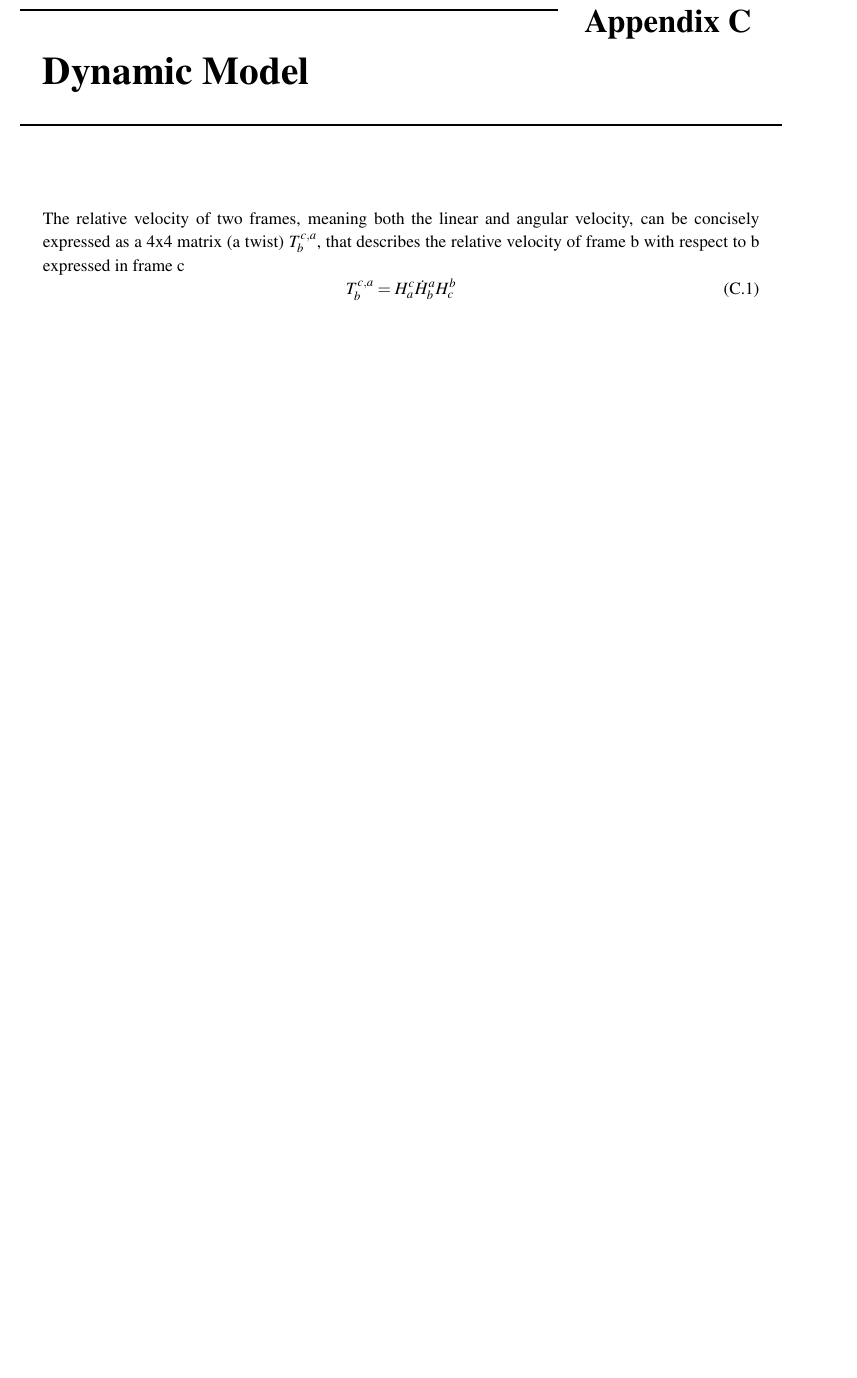
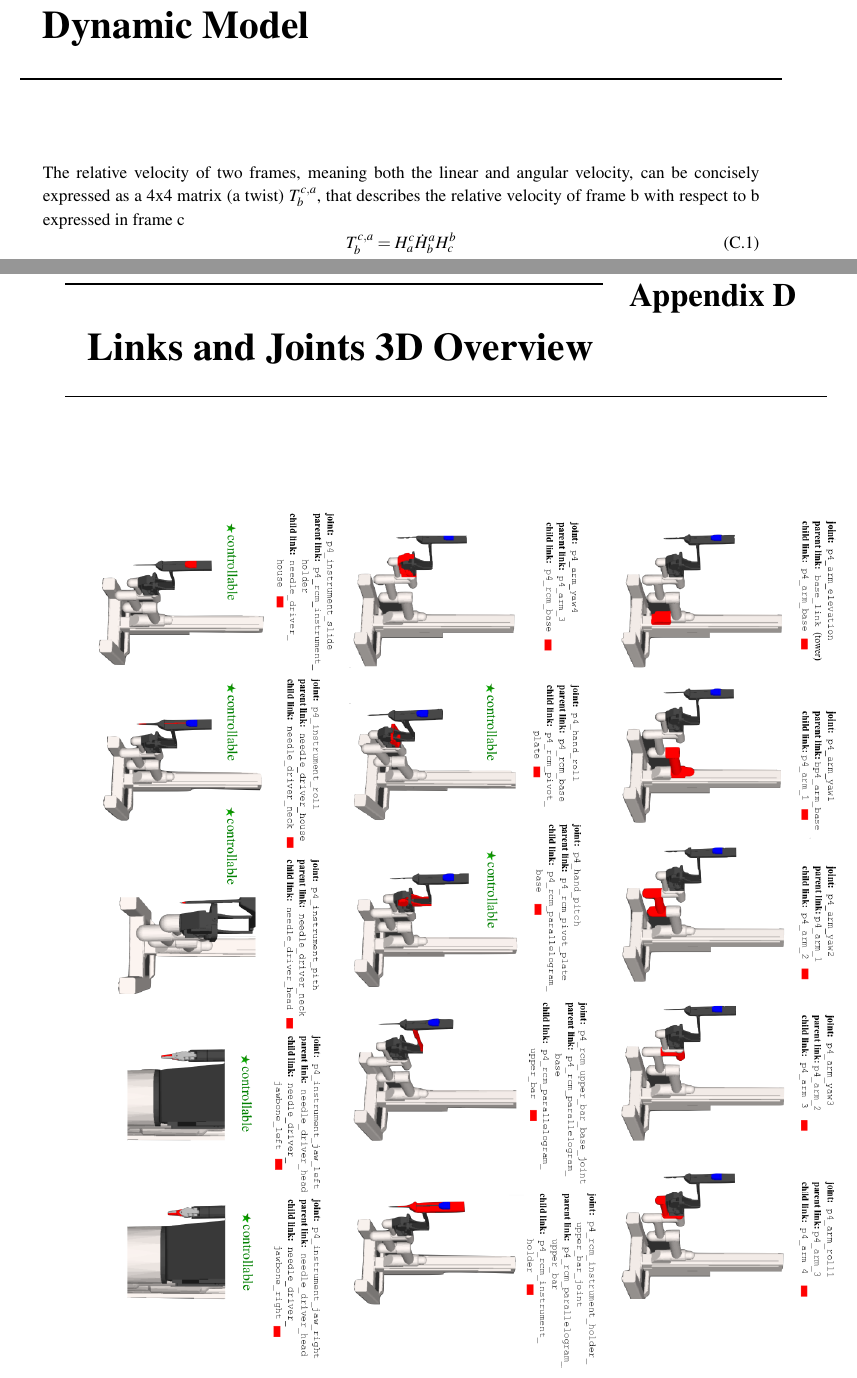
Before and after one commit to ChristianLykkegaard/da-Vinci, a LaTeX thesis (report/DaVinci_main.tex, which reads report/davinci_overview.tex): part of page 34 of 34 before the commit and two parts of pages 34 and 35 of 35 after it, the two joined at a grey line, cut at the place of the change, the shorter picture padded with empty space. Compiled offline with pdfLaTeX.

Commit message:
links and jointss 3D overview added in appendix

```diff
--- a/report/DaVinci_main.tex
+++ b/report/DaVinci_main.tex
@@ -73,5 +68,9 @@
 \chapter{Dynamic Model}
 \input{dynamic_models}
 
+\chapter{Links and Joints 3D Overview}
+\input{davinci_overview.tex}
+
+
 \end{appendices}
 \end{document}
--- /dev/null
+++ b/report/davinci_overview.tex
@@ -0,0 +1,5 @@
+\begin{figure}[H]
+	\center
+		\includegraphics[width=1.2\textwidth, angle=270]{link_overview.png}
+	\label{link_joint_overview}
+\end{figure}
```
Also changed, not shown: report/figures/link_overview.png (added), report/DaVinci_main.tex (5 more changed lines).
